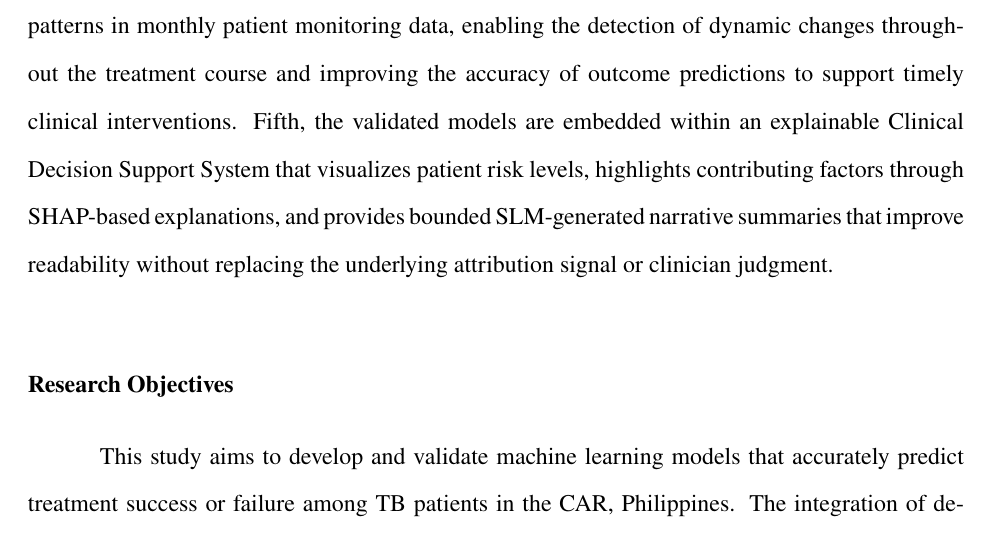
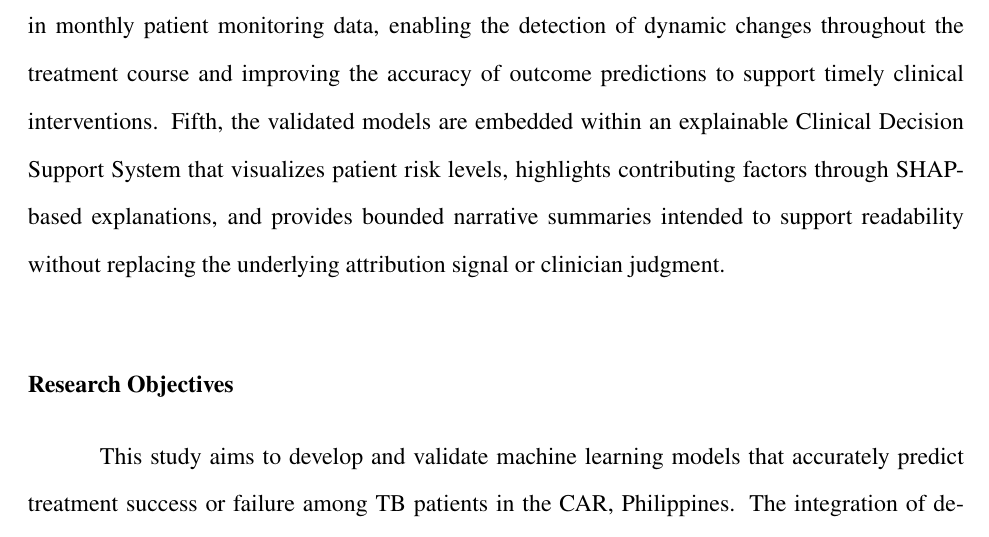
Before and after one commit to VladTemp27/TB-DOTS-CAR-CDSS, a LaTeX thesis (paper/apa/thesis_apa.tex): part of page 9 of 83, cut so that both start at the same text. Compiled offline with pdfLaTeX.

Commit message:
docs: refine front matter XAI wording

```diff
--- a/paper/apa/thesis_apa.tex
+++ b/paper/apa/thesis_apa.tex
@@ -195,7 +195,7 @@ Taken together, the limitations of fragmented risk factor studies and the capabi
 
 The DOH-CAR TB-DOTS program follows the standardized National Tuberculosis Program (NTP) protocol, wherein patient profiling begins at the facility level through passive case finding, where presumptive TB patients are identified based on clinical presentation such as chronic cough, weight loss, and fever, and subsequently subjected to diagnostic workup including sputum smear microscopy, GeneXpert MTB/RIF assay, and chest radiography \citep{ref5, ref6}. Once diagnosed, patients are registered in the Treatment Card and Master List, assigned a registration group, and enrolled under a healthcare worker or trained treatment partner who administers and directly observes each dose throughout the six- to twelve-month regimen \citep{ref6}. Monthly follow-up visits are conducted to monitor sputum conversion, document vital signs and weight, and assess adherence, with outcomes eventually classified according to NTP criteria as Cured, Treatment Completed, Failed, Died, or Lost to Follow-up \citep{ref19}. However, this process is largely paper-based and retrospective in its risk assessment, meaning that clinical deterioration, non-adherence, and comorbidity-related complications are typically identified only after they have already influenced treatment trajectory rather than being anticipated and preemptively addressed, creating a critical gap wherein high-risk patients are not systematically flagged for early intervention, resulting in avoidable treatment failures, increased mortality, and continued MDR-TB emergence within the region \citep{ref28, ref30}.
 
-To address these gaps, the main contributions of this paper are as follows. First, the study develops and validates an Integrated Predictive Framework comprising machine learning models trained on demographic, clinical, diagnostic, and treatment-related variables to accurately predict therapy success or failure among PTB patients in the CAR, thereby supporting early identification of at-risk individuals and providing evidence-based tools for improving TB program outcomes. Second, the study contributes a reproducible Data Preprocessing and Harmonization pipeline that standardizes and documents patient records from TB-DOTS facilities across the CAR through schema harmonization, patient pseudonymization, error correction, and a diagnostic-first missing data handling protocol, ensuring dataset readiness for machine learning applications. Third, a Descriptive and Exploratory Analysis is conducted to characterize the demographic, clinical, diagnostic, and treatment profiles of the study population, quantify variable associations, and identify key predictors of treatment outcomes over the course of therapy. Fourth, the study incorporates Temporal Modeling through RNN and LSTM architectures that analyze time-dependent patterns in monthly patient monitoring data, enabling the detection of dynamic changes throughout the treatment course and improving the accuracy of outcome predictions to support timely clinical interventions. Fifth, the validated models are embedded within an explainable Clinical Decision Support System that visualizes patient risk levels, highlights contributing factors through SHAP-based explanations, and provides bounded SLM-generated narrative summaries that improve readability without replacing the underlying attribution signal or clinician judgment.
+To address these gaps, the main contributions of this paper are as follows. First, the study develops and validates an Integrated Predictive Framework comprising machine learning models trained on demographic, clinical, diagnostic, and treatment-related variables to accurately predict therapy success or failure among PTB patients in the CAR, thereby supporting early identification of at-risk individuals and providing evidence-based tools for improving TB program outcomes. Second, the study contributes a reproducible Data Preprocessing and Harmonization pipeline that standardizes and documents patient records from TB-DOTS facilities across the CAR through schema harmonization, patient pseudonymization, error correction, and a diagnostic-first missing data handling protocol, ensuring dataset readiness for machine learning applications. Third, a Descriptive and Exploratory Analysis is conducted to characterize the demographic, clinical, diagnostic, and treatment profiles of the study population, quantify variable associations, and identify key predictors of treatment outcomes over the course of therapy. Fourth, the study incorporates Temporal Modeling through RNN and LSTM architectures that analyze time-dependent patterns in monthly patient monitoring data, enabling the detection of dynamic changes throughout the treatment course and improving the accuracy of outcome predictions to support timely clinical interventions. Fifth, the validated models are embedded within an explainable Clinical Decision Support System that visualizes patient risk levels, highlights contributing factors through SHAP-based explanations, and provides bounded narrative summaries intended to support readability without replacing the underlying attribution signal or clinician judgment.
 
 \subsection{Research Objectives}
 
```
